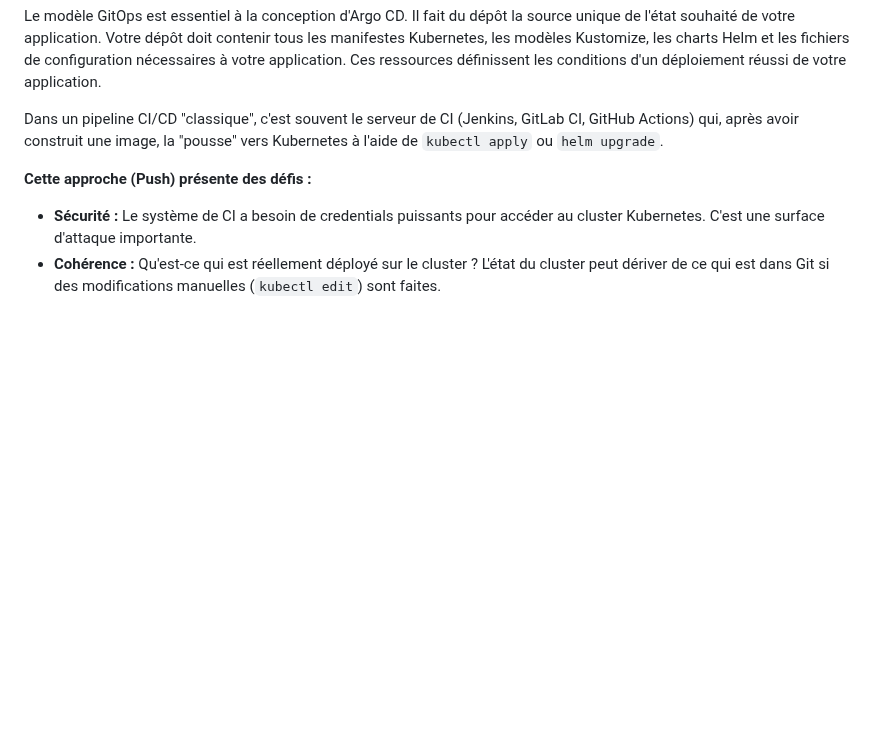
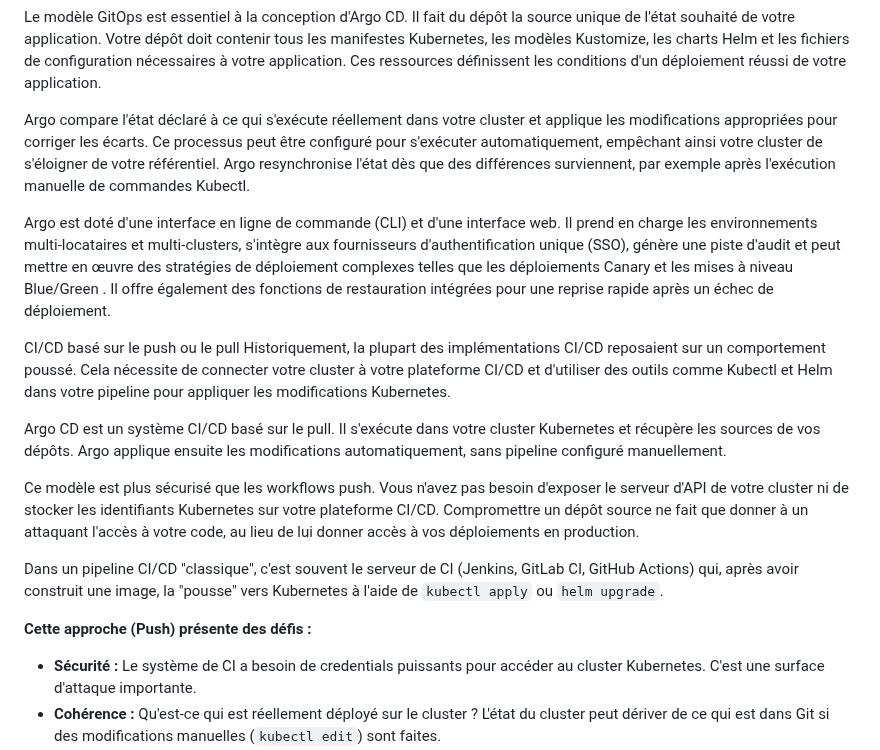
Before and after one commit to nzapanarcisse/argocd-datascientest, a Markdown page: README.md, the part around the change. Drawn GitHub-style; blank space fills up the shorter version.

```diff
--- a/README.md
+++ b/README.md
@@ -78,6 +78,17 @@ Comment fonctionne Argo CD ?
 Argo CD est principalement utilisé par les ingénieurs DevOps, les équipes de plateforme et les administrateurs Kubernetes qui doivent gérer les déploiements d'applications dans un flux de travail piloté par GitOps.
 
 Le modèle GitOps est essentiel à la conception d'Argo CD. Il fait du dépôt la source unique de l'état souhaité de votre application. Votre dépôt doit contenir tous les manifestes Kubernetes, les modèles Kustomize, les charts Helm et les fichiers de configuration nécessaires à votre application. Ces ressources définissent les conditions d'un déploiement réussi de votre application.
+
+Argo compare l'état déclaré à ce qui s'exécute réellement dans votre cluster et applique les modifications appropriées pour corriger les écarts. Ce processus peut être configuré pour s'exécuter automatiquement, empêchant ainsi votre cluster de s'éloigner de votre référentiel. Argo resynchronise l'état dès que des différences surviennent, par exemple après l'exécution manuelle de commandes Kubectl.
+
+Argo est doté d'une interface en ligne de commande (CLI) et d'une interface web. Il prend en charge les environnements multi-locataires et multi-clusters, s'intègre aux fournisseurs d'authentification unique (SSO), génère une piste d'audit et peut mettre en œuvre des stratégies de déploiement complexes telles que les déploiements Canary et les mises à niveau Blue/Green . Il offre également des fonctions de restauration intégrées pour une reprise rapide après un échec de déploiement.
+
+CI/CD basé sur le push ou le pull
+Historiquement, la plupart des implémentations CI/CD reposaient sur un comportement poussé. Cela nécessite de connecter votre cluster à votre plateforme CI/CD et d'utiliser des outils comme Kubectl et Helm dans votre pipeline pour appliquer les modifications Kubernetes.
+
+Argo CD est un système CI/CD basé sur le pull. Il s'exécute dans votre cluster Kubernetes et récupère les sources de vos dépôts. Argo applique ensuite les modifications automatiquement, sans pipeline configuré manuellement.
+
+Ce modèle est plus sécurisé que les workflows push. Vous n'avez pas besoin d'exposer le serveur d'API de votre cluster ni de stocker les identifiants Kubernetes sur votre plateforme CI/CD. Compromettre un dépôt source ne fait que donner à un attaquant l'accès à votre code, au lieu de lui donner accès à vos déploiements en production.
 
 Dans un pipeline CI/CD "classique", c'est souvent le serveur de CI (Jenkins, GitLab CI, GitHub Actions) qui, après avoir construit une image, la "pousse" vers Kubernetes à l'aide de `kubectl apply` ou `helm upgrade`.
 
```
